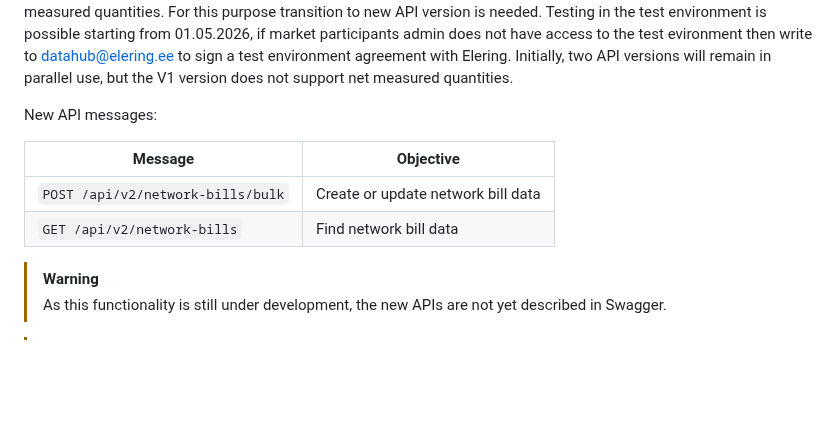
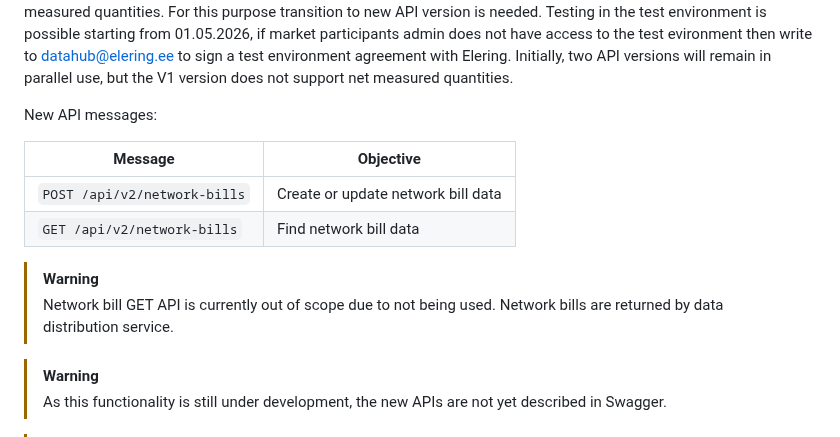
Before and after one commit to Elering/estfeed-datahub-docs, a Markdown page: eng/13-network-bill.md, the part around one of its changes. GitHub-like rendering; blank space fills up the shorter version.

Commit message:
Network Bill structure changed from bulk to single. Client portal UI guide updated

```diff
--- a/eng/13-network-bill.md
+++ b/eng/13-network-bill.md
@@ -57,10 +57,13 @@ As of **01.08.2026** grid operators are required to set net measured metering da
 
 New API messages:
 
-| Message                           | Objective                          |
-|-----------------------------------|------------------------------------|
-| `POST /api/v2/network-bills/bulk` | Create or update network bill data |
-| `GET /api/v2/network-bills`       | Find network bill data             |
+| Message                      | Objective                          |
+|------------------------------|------------------------------------|
+| `POST /api/v2/network-bills` | Create or update network bill data |
+| `GET /api/v2/network-bills`  | Find network bill data             |
+
+> [!WARNING]
+> Network bill GET API is currently out of scope due to not being used. Network bills are returned by data distribution service.
 
 > [!WARNING]
 > As this functionality is still under development, the new APIs are not yet described in Swagger.
```
Also changed, not shown: other parts of eng/13-network-bill.md (+62 -154 lines), eng/53-creating-customer-authorizations-in-client-portal.md (added, +107 -0 lines), est/13-vorguteenuse-arve.md (+69 -158 lines), est/15-ligipaasuoigus.md (+2 -1 lines), est/53-Oiguste-jagamine-kliendiportaalis.md (added, +104 -0 lines), images/client-portal/customer-authorization-eng.png (added), images/client-portal/customer-authorization-et.png (added), images/client-portal/role-switching-in-client-portal-eng.png (added), images/client-portal/role-switching-in-client-portal-et.png (added).
